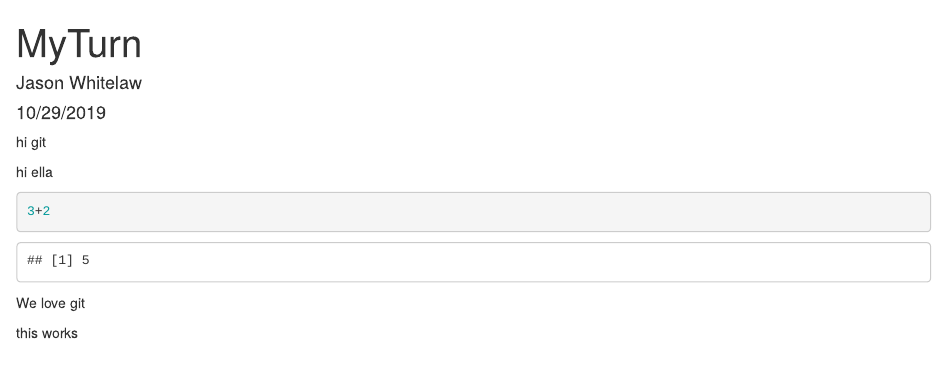
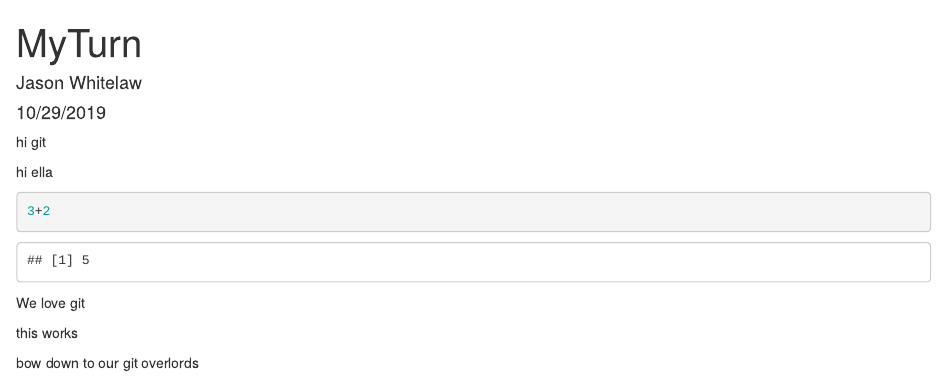
Before and after one commit to jawhitelaw/my_test_repo, an R Markdown document (RandomFile.Rmd): the page in a window 1100 px wide, from its top. Rendered offline with R 4.5, knitr and Pandoc, with nearby package versions.

Commit message:
git overlord

```diff
--- a/RandomFile.Rmd
+++ b/RandomFile.Rmd
@@ -16,3 +16,5 @@ hi ella
 We love git
 
 this works
+
+bow down to our git overlords
```
